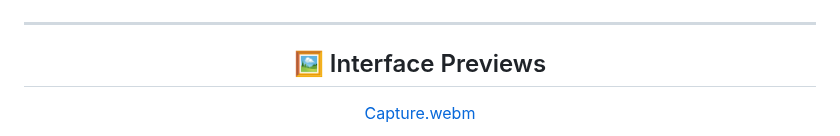
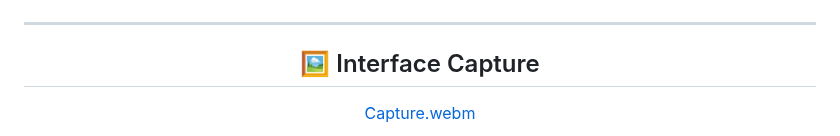
Before and after one commit to Ivan-Ayub97/Warlock-Studio, a Markdown page: README.md, the part around the change. Rendered like a GitHub page.

```diff
--- a/README.md
+++ b/README.md
@@ -51,7 +51,7 @@ It is inspired by and based on [Djdefrag](https://github.com/Djdefrag) tools suc
 
 ---
 
-## 🖼️ Interface Previews
+## 🖼️ Interface Capture
 
 [Capture.webm](https://github.com/user-attachments/assets/86a679c7-ddf5-454f-9a05-db590cfced09)
 
```
